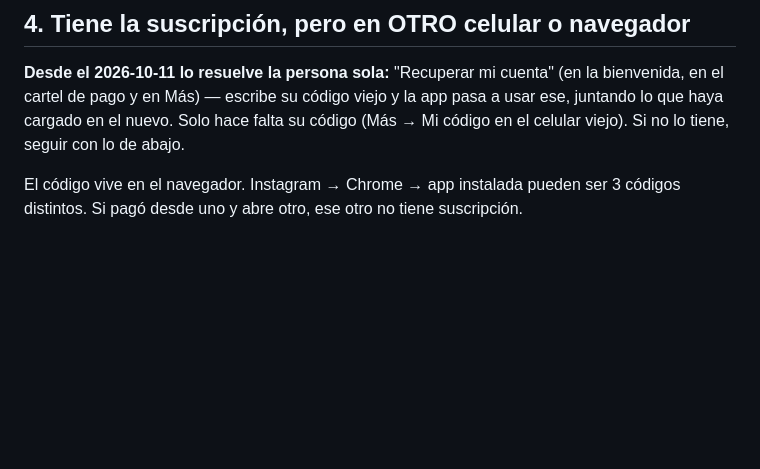
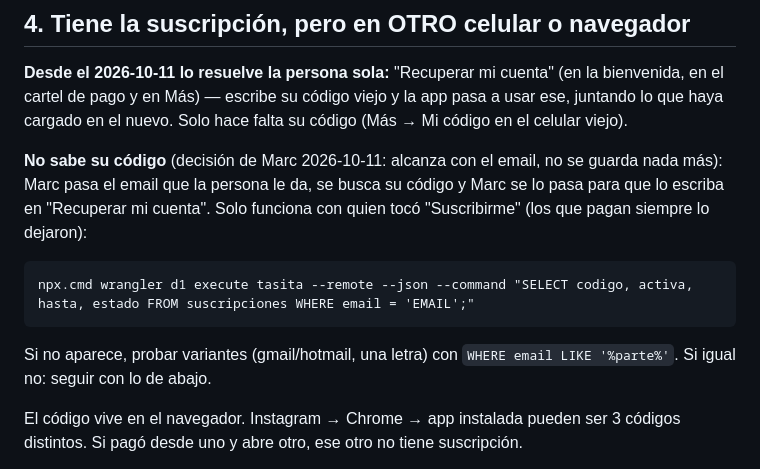
Before and after one commit to rodrigogalarzaok-cmyk/tasita-presupuesto, a Markdown page: api/REVISAR-PROBLEMAS.md, the part around the change. Drawn GitHub-style; blank space fills up the shorter version.

Commit message:
REVISAR-PROBLEMAS: buscar el código de alguien por su email
Co-Authored-By: Claude Opus 5.5 <noreply@anthropic.com>

````diff
--- a/api/REVISAR-PROBLEMAS.md
+++ b/api/REVISAR-PROBLEMAS.md
@@ -97,8 +97,16 @@ Cómo se reconoce un pago: al tocar "Suscribirme" la app guarda un email pegado
 
 **Desde el 2026-10-11 lo resuelve la persona sola:** "Recuperar mi cuenta" (en la bienvenida, en el
 cartel de pago y en Más) — escribe su código viejo y la app pasa a usar ese, juntando lo que haya
-cargado en el nuevo. Solo hace falta su código (Más → Mi código en el celular viejo). Si no lo tiene,
-seguir con lo de abajo.
+cargado en el nuevo. Solo hace falta su código (Más → Mi código en el celular viejo).
+
+**No sabe su código** (decisión de Marc 2026-10-11: alcanza con el email, no se guarda nada más):
+Marc pasa el email que la persona le da, se busca su código y Marc se lo pasa para que lo escriba en
+"Recuperar mi cuenta". Solo funciona con quien tocó "Suscribirme" (los que pagan siempre lo dejaron):
+```
+npx.cmd wrangler d1 execute tasita --remote --json --command "SELECT codigo, activa, hasta, estado FROM suscripciones WHERE email = 'EMAIL';"
+```
+Si no aparece, probar variantes (gmail/hotmail, una letra) con `WHERE email LIKE '%parte%'`.
+Si igual no: seguir con lo de abajo.
 
 El código vive en el navegador. Instagram → Chrome → app instalada pueden ser 3 códigos distintos.
 Si pagó desde uno y abre otro, ese otro no tiene suscripción.
````
